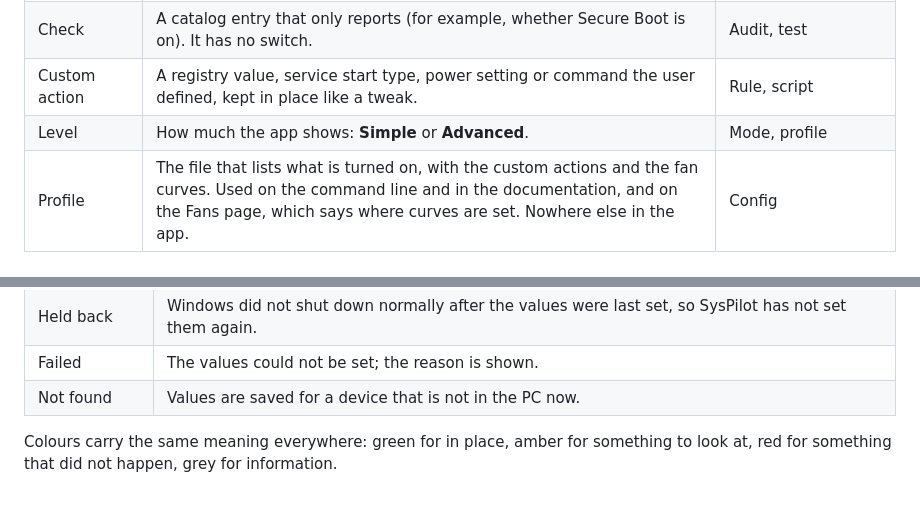
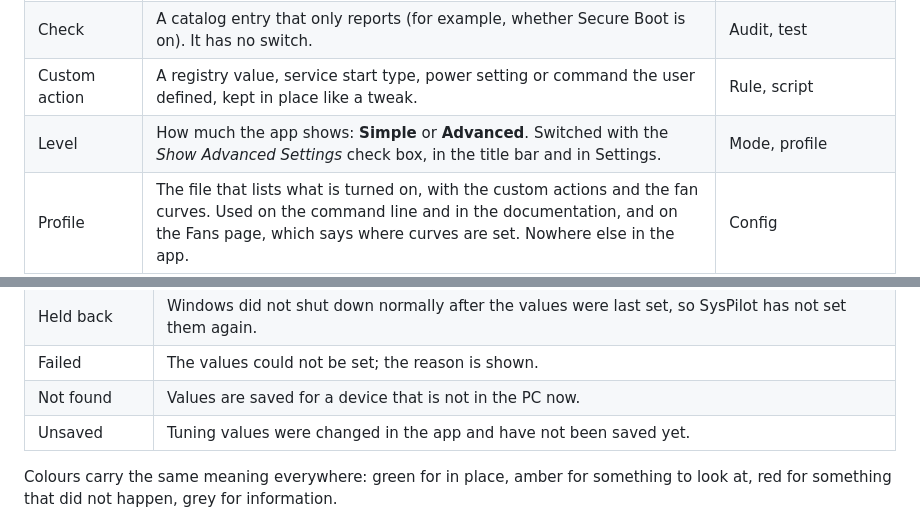
Before and after one commit to juliopolycarpo/syspilot, a Markdown page: docs/ui-glossary.md, 2 parts joined by grey strips. Drawn GitHub-style.

```diff
--- a/docs/ui-glossary.md
+++ b/docs/ui-glossary.md
@@ -14,7 +14,7 @@ the registry does; the exact values are detail for the Advanced level.
 | Tweak | A setting from the built-in catalog that SysPilot can keep in place. | Hack, optimization, fix |
 | Check | A catalog entry that only reports (for example, whether Secure Boot is on). It has no switch. | Audit, test |
 | Custom action | A registry value, service start type, power setting or command the user defined, kept in place like a tweak. | Rule, script |
-| Level | How much the app shows: **Simple** or **Advanced**. | Mode, profile |
+| Level | How much the app shows: **Simple** or **Advanced**. Switched with the *Show Advanced Settings* check box, in the title bar and in Settings. | Mode, profile |
 | Profile | The file that lists what is turned on, with the custom actions and the fan curves. Used on the command line and in the documentation, and on the Fans page, which says where curves are set. Nowhere else in the app. | Config |
 | History | The record of what SysPilot applied, restored and turned off. | Log |
 | Sensor | One reading of the hardware. | Probe, metric |
@@ -74,6 +74,7 @@ driver has none.
 | Held back | Windows did not shut down normally after the values were last set, so SysPilot has not set them again. |
 | Failed | The values could not be set; the reason is shown. |
 | Not found | Values are saved for a device that is not in the PC now. |
+| Unsaved | Tuning values were changed in the app and have not been saved yet. |
 
 Colours carry the same meaning everywhere: green for in place, amber for
 something to look at, red for something that did not happen, grey for
```
Also changed, not shown: README.md (+1 -1 lines), docs/ui-review.md (+1 -0 lines), docs/images/fans.png, docs/images/home.png, docs/images/privacy.png, docs/images/sensors.png, docs/images/tuning.png, 9 other files.
